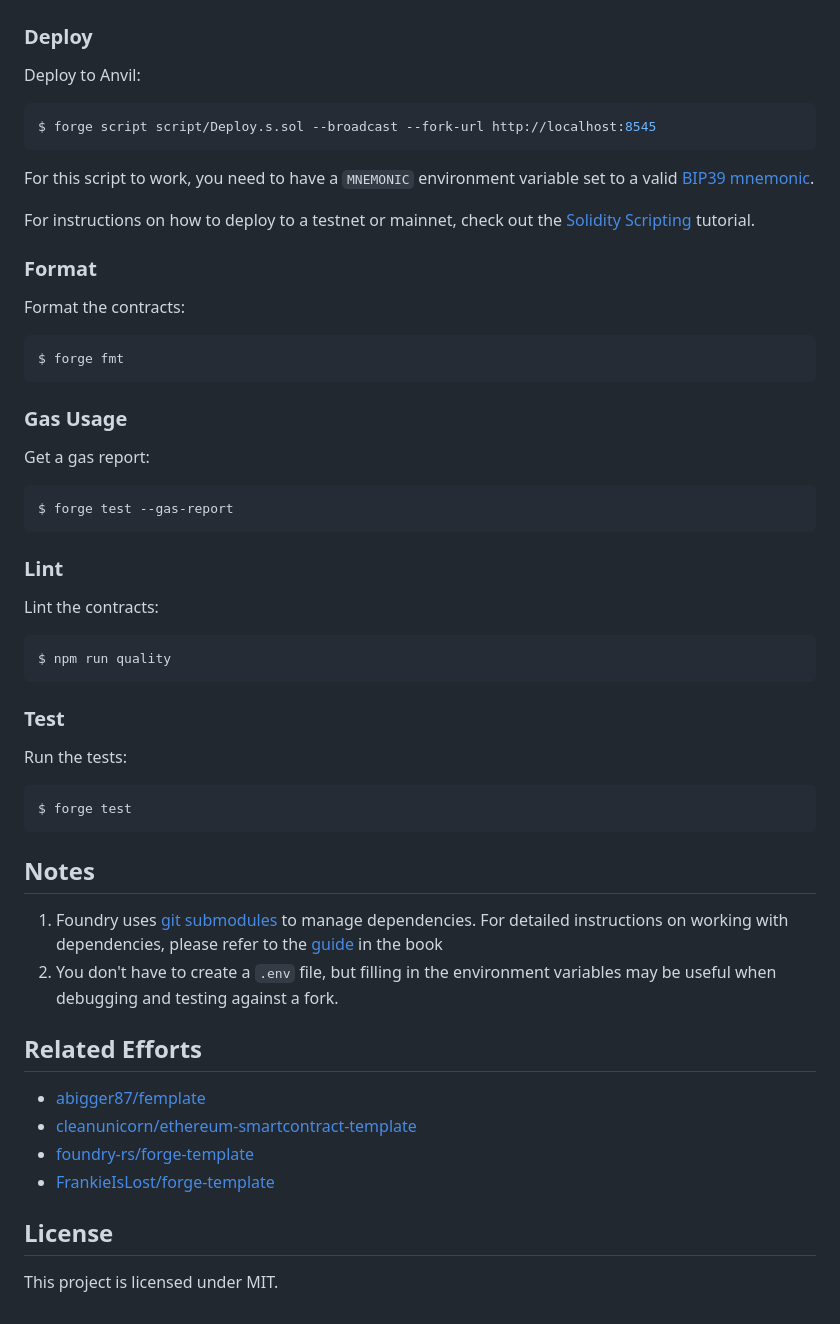
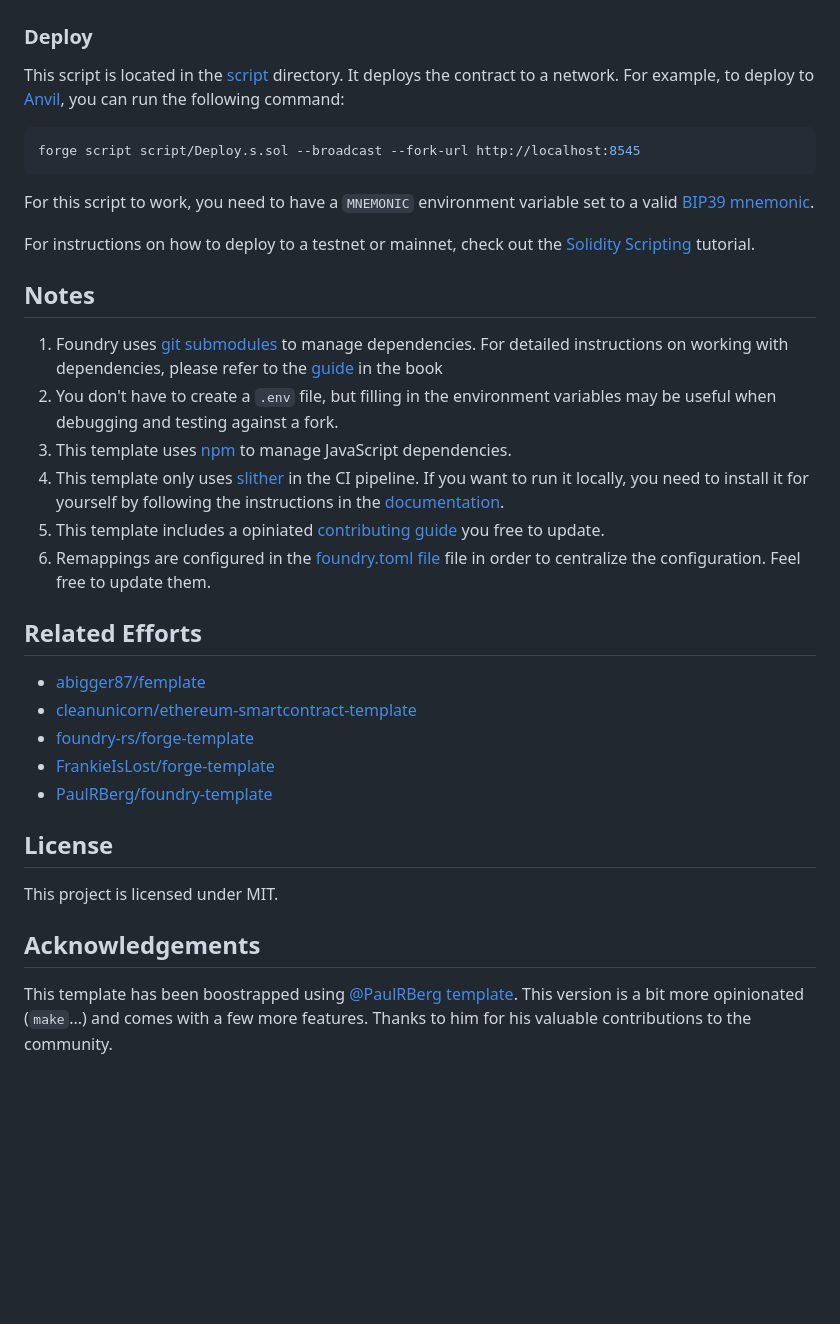
Before and after one commit to qd-qd/template-foundry, a Markdown page: README.md, the part around the change printed below. GitHub-like rendering; blank space fills up the shorter version.

````diff
--- a/README.md
+++ b/README.md
@@ -122,10 +193,11 @@ $ forge coverage
 
 ### Deploy
 
-Deploy to Anvil:
+This script is located in the [script](./script) directory. It deploys the contract to a network. For example, to deploy
+to [Anvil](https://book.getfoundry.sh/anvil/), you can run the following command:
 
 ```sh
-$ forge script script/Deploy.s.sol --broadcast --fork-url http://localhost:8545
+forge script script/Deploy.s.sol --broadcast --fork-url http://localhost:8545
 ```
 
 For this script to work, you need to have a `MNEMONIC` environment variable set to a valid
@@ -134,38 +206,6 @@ For this script to work, you need to have a `MNEMONIC` environment variable set
 For instructions on how to deploy to a testnet or mainnet, check out the
 [Solidity Scripting](https://book.getfoundry.sh/tutorials/solidity-scripting.html) tutorial.
 
-### Format
-
-Format the contracts:
-
-```sh
-$ forge fmt
-```
-
-### Gas Usage
-
-Get a gas report:
-
-```sh
-$ forge test --gas-report
-```
-
-### Lint
-
-Lint the contracts:
-
-```sh
-$ npm run quality
-```
-
-### Test
-
-Run the tests:
-
-```sh
-$ forge test
-```
-
 ## Notes
 
 1. Foundry uses [git submodules](https://git-scm.com/book/en/v2/Git-Tools-Submodules) to manage dependencies. For
@@ -173,6 +213,13 @@ $ forge test
    [guide](https://book.getfoundry.sh/projects/dependencies.html) in the book
 2. You don't have to create a `.env` file, but filling in the environment variables may be useful when debugging and
    testing against a fork.
+3. This template uses [npm](https://www.npmjs.com/) to manage JavaScript dependencies.
+4. This template only uses [slither](https://github.com/crytic/slither) in the CI pipeline. If you want to run it
+   locally, you need to install it for yourself by following the instructions in the
+   [documentation](https://github.com/crytic/slither#how-to-install).
+5. This template includes a opiniated [contributing guide](./.github/CONTRIBUTING.md) you free to update.
+6. Remappings are configured in the [foundry.toml file](./foundry.toml) file in order to centralize the configuration.
+   Feel free to update them.
 
 ## Related Efforts
 
@@ -180,7 +227,14 @@ $ forge test
 - [cleanunicorn/ethereum-smartcontract-template](https://github.com/cleanunicorn/ethereum-smartcontract-template)
 - [foundry-rs/forge-template](https://github.com/foundry-rs/forge-template)
 - [FrankieIsLost/forge-template](https://github.com/FrankieIsLost/forge-template)
+- [PaulRBerg/foundry-template](https://github.com/PaulRBerg/foundry-template)
 
 ## License
 
 This project is licensed under MIT.
+
+## Acknowledgements
+
+This template has been boostrapped using [@PaulRBerg](https://github.com/PaulRBerg)
+[template](https://github.com/PaulRBerg/foundry-template). This version is a bit more opinionated (`make`...) and comes
+with a few more features. Thanks to him for his valuable contributions to the community.
````
Also changed, not shown: other parts of README.md (+125 -54 lines).
